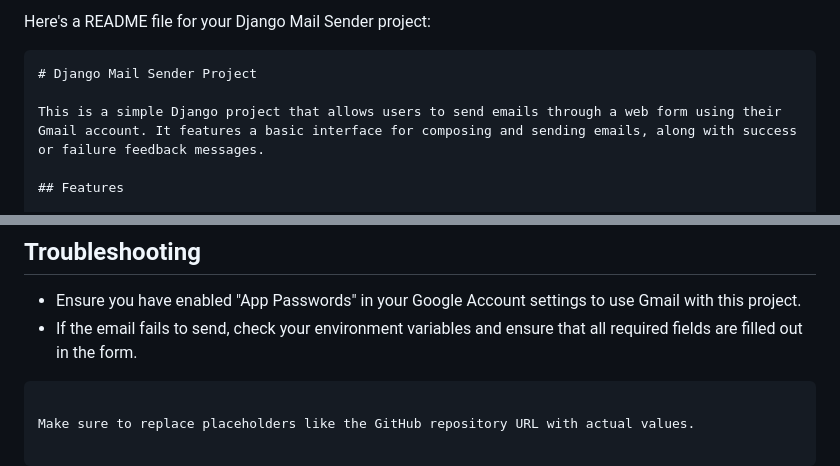
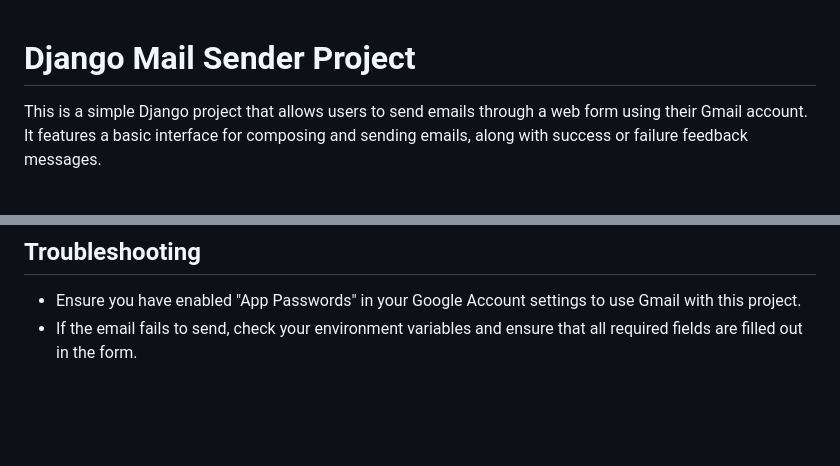
Before and after one commit to MRahul2304/Mail_Sender, a Markdown page: README.md, 2 parts joined by grey strips. Rendered like a GitHub page; blank space fills up the shorter version.

````diff
--- a/README.md
+++ b/README.md
@@ -1,6 +1,3 @@
-Here's a README file for your Django Mail Sender project:
-
-```markdown
 # Django Mail Sender Project
 
 This is a simple Django project that allows users to send emails through a web form using their Gmail account. It features a basic interface for composing and sending emails, along with success or failure feedback messages.
@@ -109,7 +106,3 @@ Feel free to submit issues, fork the repo, or create pull requests!
 
 - Ensure you have enabled "App Passwords" in your Google Account settings to use Gmail with this project.
 - If the email fails to send, check your environment variables and ensure that all required fields are filled out in the form.
-
-```
-
-Make sure to replace placeholders like the GitHub repository URL with actual values.
````
